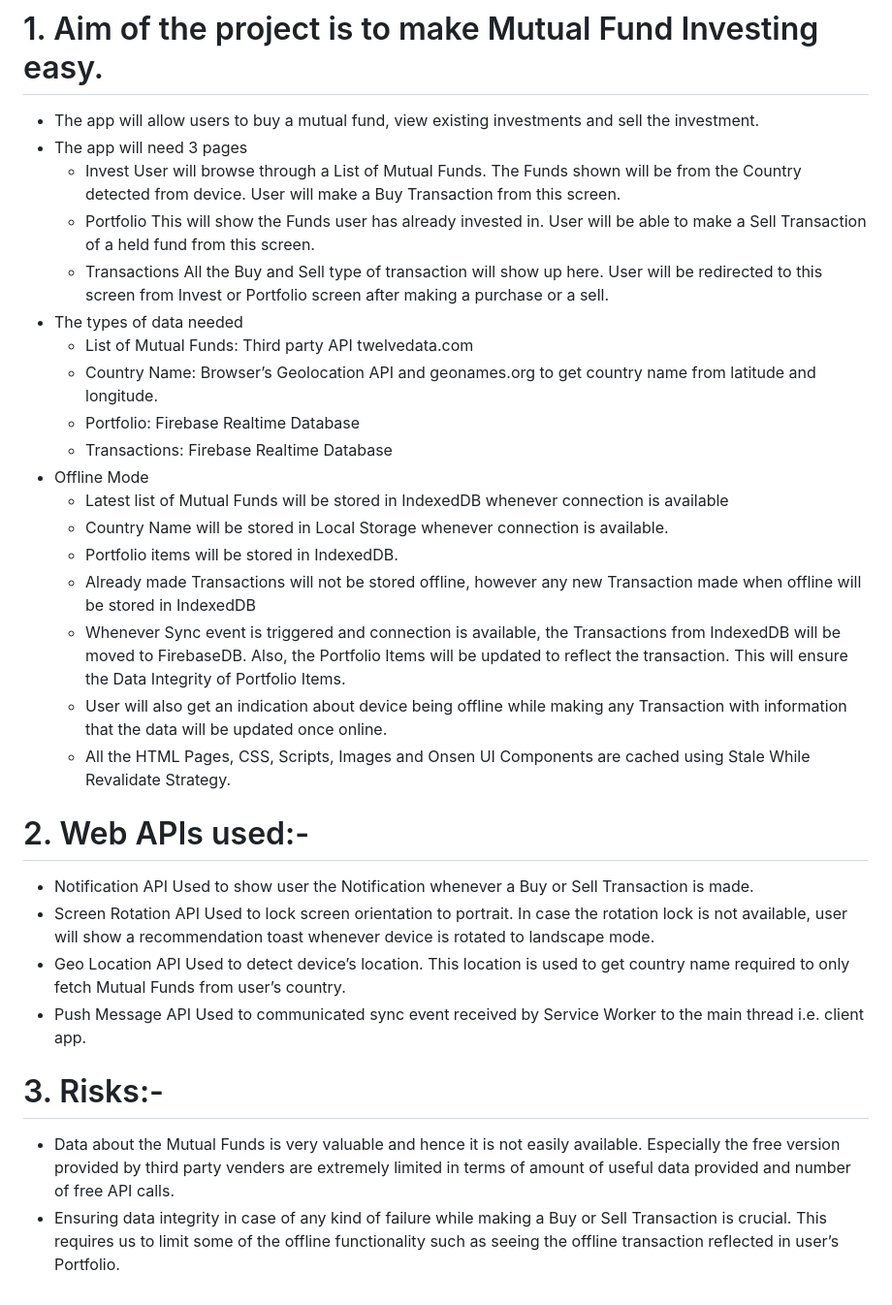
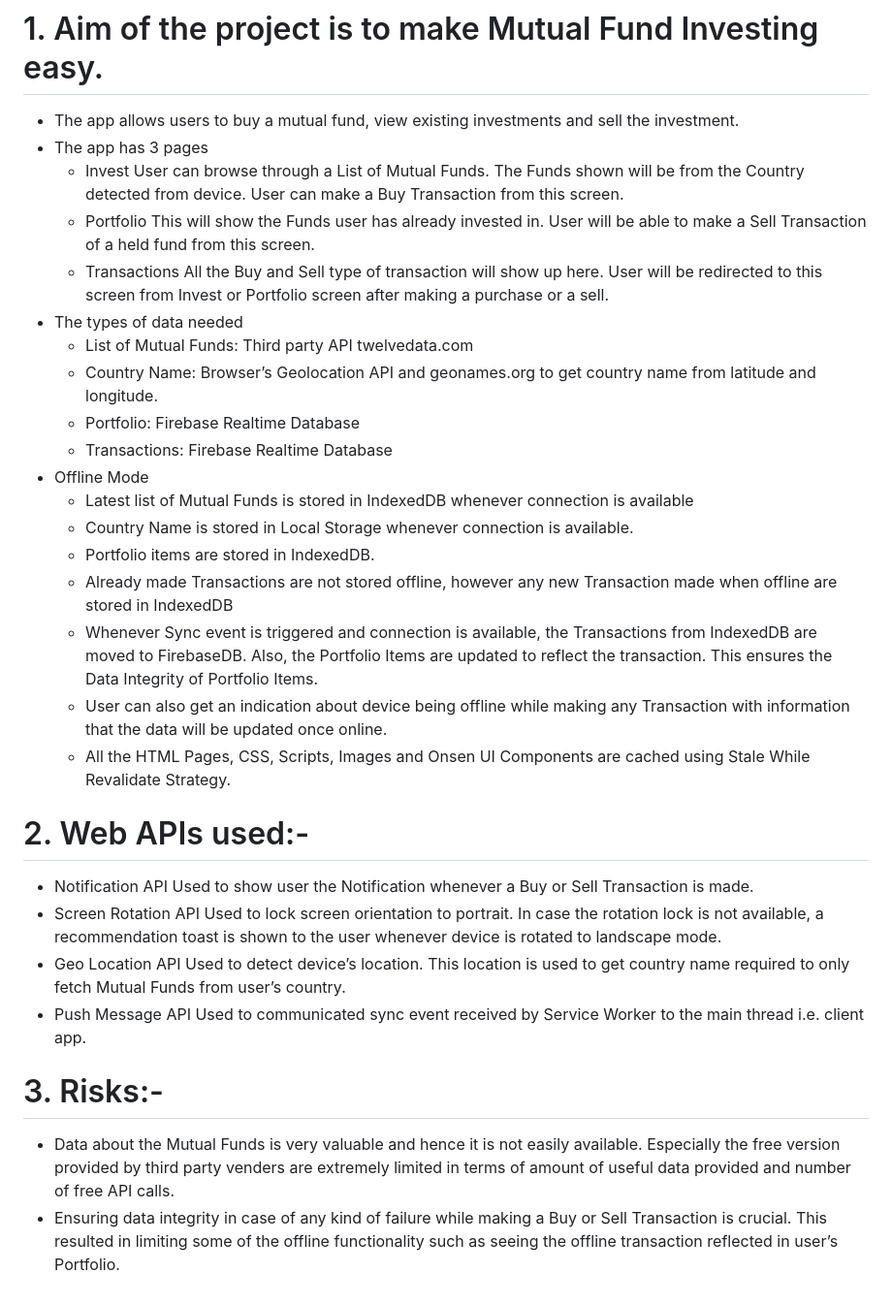
Before and after one commit to abhaymlimaye/mutual-fund_pwa, a Markdown page: README.md, the part around the change. Shown: that part at 97% size. Rendered like a GitHub page.

```diff
--- a/README.md
+++ b/README.md
@@ -5,10 +5,10 @@
 
 # Vision
 # 1.	Aim of the project is to make Mutual Fund Investing easy.
-* The app will allow users to buy a mutual fund, view existing investments and sell the investment.
-* The app will need 3 pages
+* The app allows users to buy a mutual fund, view existing investments and sell the investment.
+* The app has 3 pages
     - Invest
-    User will browse through a List of Mutual Funds. The Funds shown will be from the Country detected from device. User will make a Buy Transaction from this screen.
+    User can browse through a List of Mutual Funds. The Funds shown will be from the Country detected from device. User can make a Buy Transaction from this screen.
     -	Portfolio
     This will show the Funds user has already invested in. User will be able to make a Sell Transaction of a held fund from this screen.
     -	Transactions
@@ -19,19 +19,19 @@ All the Buy and Sell type of transaction will show up here. User will be redirec
     -	Portfolio: Firebase Realtime Database
     -	Transactions: Firebase Realtime Database
 *	Offline Mode
-    -	Latest list of Mutual Funds will be stored in IndexedDB whenever connection is available
-    -	Country Name will be stored in Local Storage whenever connection is available.
-    -	Portfolio items will be stored in IndexedDB.
-    -	Already made Transactions will not be stored offline, however any new Transaction made when offline will be stored in IndexedDB
-    -	Whenever Sync event is triggered and connection is available, the Transactions from IndexedDB will be moved to FirebaseDB. Also, the Portfolio Items will be updated to reflect the transaction. This will ensure the Data Integrity of Portfolio Items.
-    -	User will also get an indication about device being offline while making any Transaction with information that the data will be updated once online.
+    -	Latest list of Mutual Funds is stored in IndexedDB whenever connection is available
+    -	Country Name is stored in Local Storage whenever connection is available.
+    -	Portfolio items are stored in IndexedDB.
+    -	Already made Transactions are not stored offline, however any new Transaction made when offline are stored in IndexedDB
+    -	Whenever Sync event is triggered and connection is available, the Transactions from IndexedDB are moved to FirebaseDB. Also, the Portfolio Items are updated to reflect the transaction. This ensures the Data Integrity of Portfolio Items.
+    -	User can also get an indication about device being offline while making any Transaction with information that the data will be updated once online.
     -	All the HTML Pages, CSS, Scripts, Images and Onsen UI Components are cached using Stale While Revalidate Strategy.
 
 # 2.	Web APIs used:-
 *	Notification API
     Used to show user the Notification whenever a Buy or Sell Transaction is made.
 *	Screen Rotation API
-    Used to lock screen orientation to portrait. In case the rotation lock is not available, user will show a recommendation toast whenever device is rotated to landscape mode.
+    Used to lock screen orientation to portrait. In case the rotation lock is not available, a recommendation toast is shown to the user whenever device is rotated to landscape mode.
 *	Geo Location API
     Used to detect device’s location. This location is used to get country name required to only fetch Mutual Funds from user’s country.
 *	Push Message API
@@ -39,4 +39,4 @@ All the Buy and Sell type of transaction will show up here. User will be redirec
 
 # 3.	Risks:-
 *	Data about the Mutual Funds is very valuable and hence it is not easily available. Especially the free version provided by third party venders are extremely limited in terms of amount of useful data provided and number of free API calls.
-*	Ensuring data integrity in case of any kind of failure while making a Buy or Sell Transaction is crucial. This requires us to limit some of the offline functionality such as seeing the offline transaction reflected in user’s Portfolio.
+*	Ensuring data integrity in case of any kind of failure while making a Buy or Sell Transaction is crucial. This resulted in limiting some of the offline functionality such as seeing the offline transaction reflected in user’s Portfolio.
```
